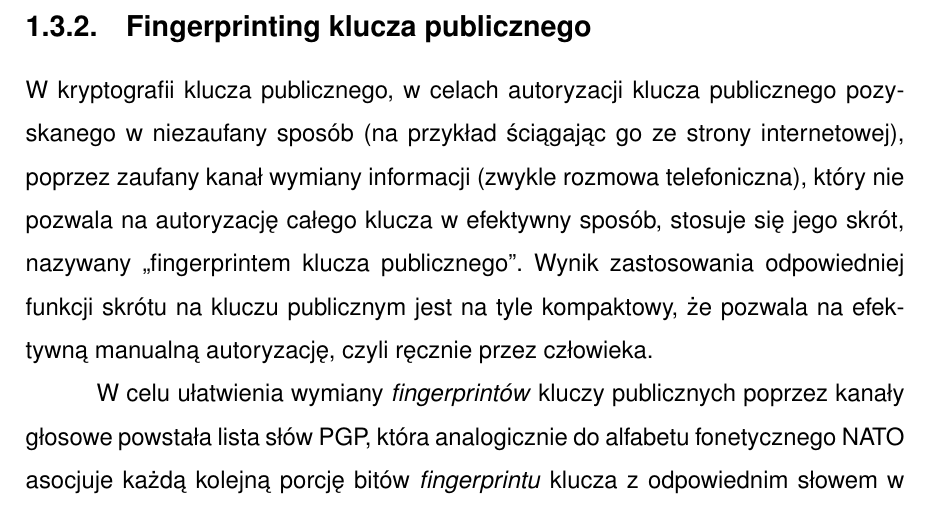
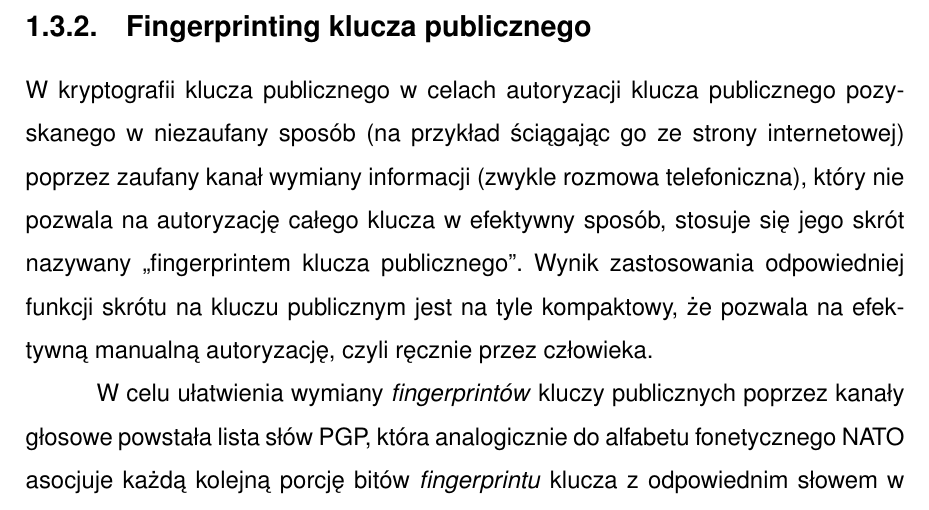
Before and after one commit to amwolff/be, a LaTeX thesis (thesis/document.tex, which reads thesis/tex/01.tex): part of page 16 of 28, cut so that both start at the same text. Compiled offline with pdfLaTeX.

Commit message:
Improve punctuation in the 1.3.2

```diff
--- a/thesis/tex/01.tex
+++ b/thesis/tex/01.tex
@@ -249,16 +249,16 @@ zostać oflagowany. Proces wykorzystywany przez technologię Automatic Content
 Recognition określany jest mianem \emph{perceptual hashing}.
 
 \subsection{Fingerprinting klucza publicznego}
-W kryptografii klucza publicznego, w celach autoryzacji klucza publicznego
+W kryptografii klucza publicznego w celach autoryzacji klucza publicznego
 pozyskanego w niezaufany sposób (na przykład ściągając go ze strony
-internetowej), poprzez zaufany kanał wymiany informacji (zwykle rozmowa
+internetowej) poprzez zaufany kanał wymiany informacji (zwykle rozmowa
 telefoniczna), który nie pozwala na autoryzację całego klucza w efektywny
-sposób, stosuje się jego skrót, nazywany ,,fingerprintem klucza publicznego''.
+sposób, stosuje się jego skrót nazywany ,,fingerprintem klucza publicznego''.
 Wynik zastosowania odpowiedniej funkcji skrótu na kluczu publicznym jest na tyle
 kompaktowy, że pozwala na efektywną manualną autoryzację, czyli ręcznie przez
 człowieka.
 
 W celu ułatwienia wymiany \emph{fingerprintów} kluczy publicznych poprzez kanały
 głosowe powstała lista słów PGP, która analogicznie do alfabetu fonetycznego
-NATO asocjuje każdą kolejną porcję bitów \emph{fingerprintu} klucza z
+NATO asocjuje każdą kolejną porcję bitów \emph{fingerprintu} klucza z
 odpowiednim słowem w języku angielskim.
```
Also changed, not shown: thesis/document.pdf.
